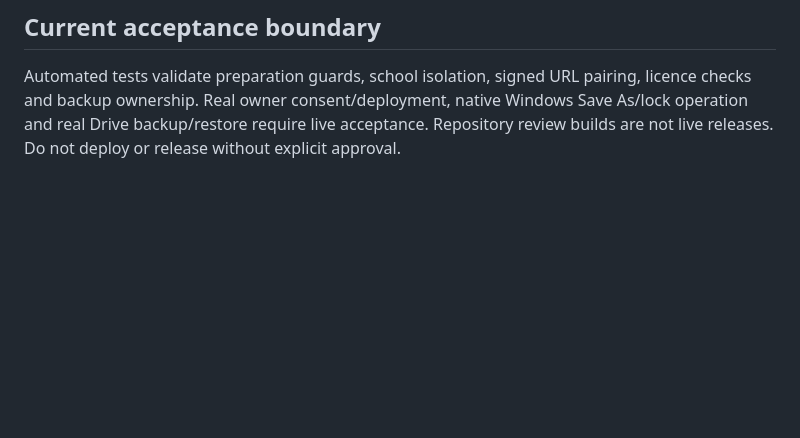
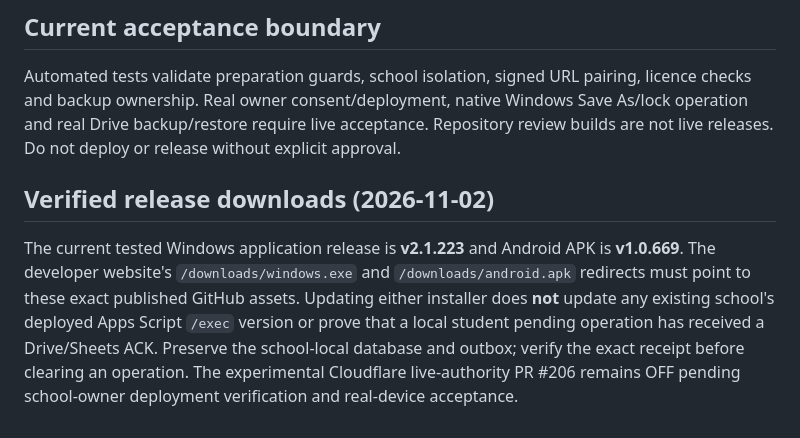
Before and after one commit to cscticket01-hash/Saarthi_Ai, a Markdown page: docs/manual-school-drive-setup.md, the part around the change. Drawn GitHub-style; blank space fills up the shorter version.

Commit message:
Document verified 223/669 download routing and separate school GS gate [hosting-only]

```diff
--- a/docs/manual-school-drive-setup.md
+++ b/docs/manual-school-drive-setup.md
@@ -23,3 +23,7 @@ If the existing root is missing, belongs to another school, or the project is a
 ## Current acceptance boundary
 
 Automated tests validate preparation guards, school isolation, signed URL pairing, licence checks and backup ownership. Real owner consent/deployment, native Windows Save As/lock operation and real Drive backup/restore require live acceptance. Repository review builds are not live releases. Do not deploy or release without explicit approval.
+
+## Verified release downloads (2026-11-02)
+
+The current tested Windows application release is **v2.1.223** and Android APK is **v1.0.669**. The developer website's `/downloads/windows.exe` and `/downloads/android.apk` redirects must point to these exact published GitHub assets. Updating either installer does **not** update any existing school's deployed Apps Script `/exec` version or prove that a local student pending operation has received a Drive/Sheets ACK. Preserve the school-local database and outbox; verify the exact receipt before clearing an operation. The experimental Cloudflare live-authority PR #206 remains OFF pending school-owner deployment verification and real-device acceptance.
```
